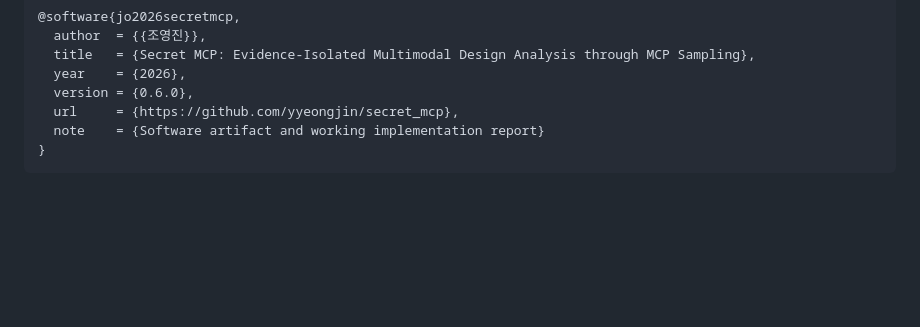
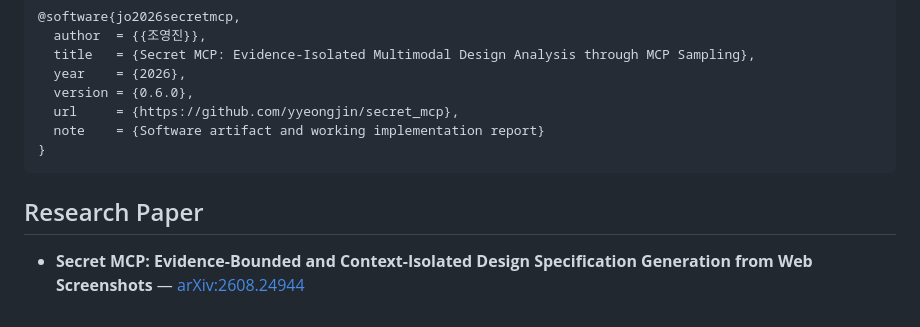
Before and after one commit to yyeongjin/secret_mcp, a Markdown page: README.md, the part around the change. GitHub-like rendering; blank space fills up the shorter version.

Commit message:
docs: link Secret MCP arXiv paper

````diff
--- a/README.md
+++ b/README.md
@@ -640,3 +640,7 @@ Secret MCP is currently software with a working research note, not a peer-review
   note    = {Software artifact and working implementation report}
 }
 ```
+
+## Research Paper
+
+- **Secret MCP: Evidence-Bounded and Context-Isolated Design Specification Generation from Web Screenshots** — [arXiv:2608.24944](https://arxiv.org/abs/2608.24944)
````
Also changed, not shown: README.ko.md (+4 -0 lines).
